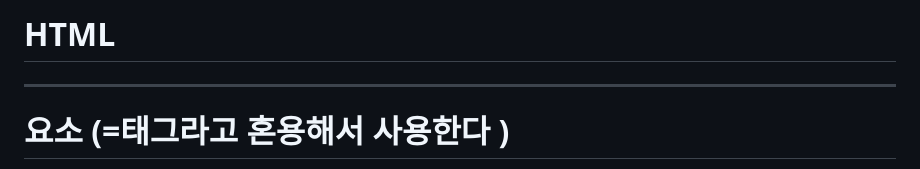
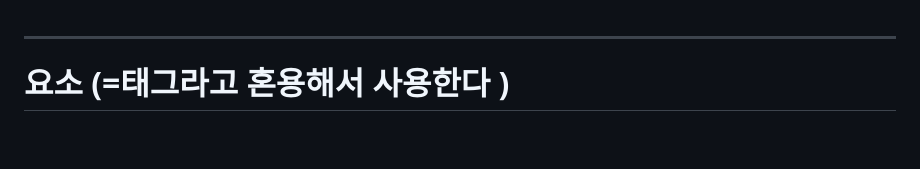
Before and after one commit to ICHIBAN1001/Fastcampus, a Markdown page: Project_Starbucks/READEME.MD, the part around one of its changes. GitHub-like rendering; blank space fills up the shorter version.

```diff
--- a/Project_Starbucks/READEME.MD
+++ b/Project_Starbucks/READEME.MD
@@ -1,5 +1,3 @@
-# **HTML**
-
 ---
 
 # 요소 (=태그라고 혼용해서 사용한다 )
```
Also changed, not shown: other parts of Project_Starbucks/READEME.MD (+2 -0 lines).
